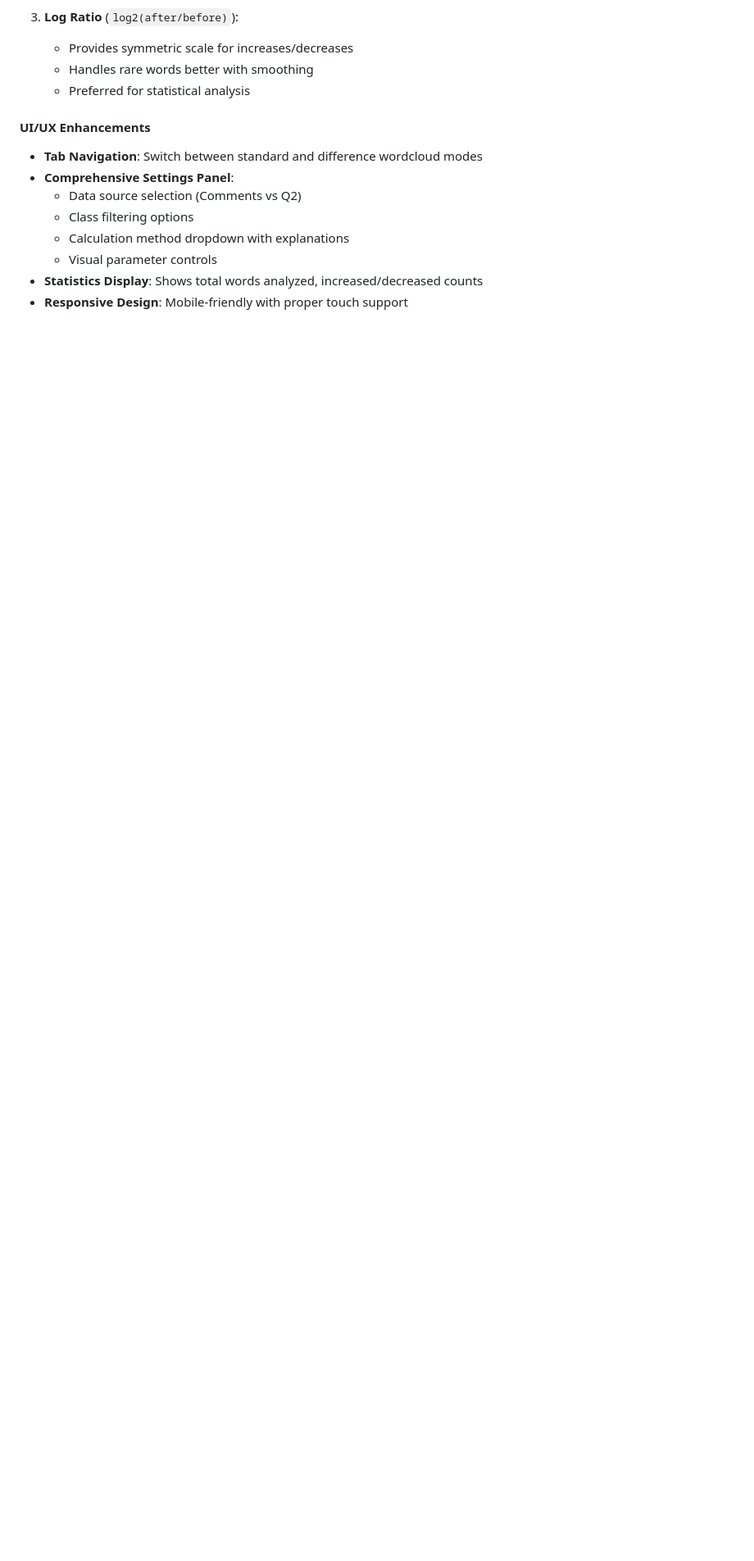
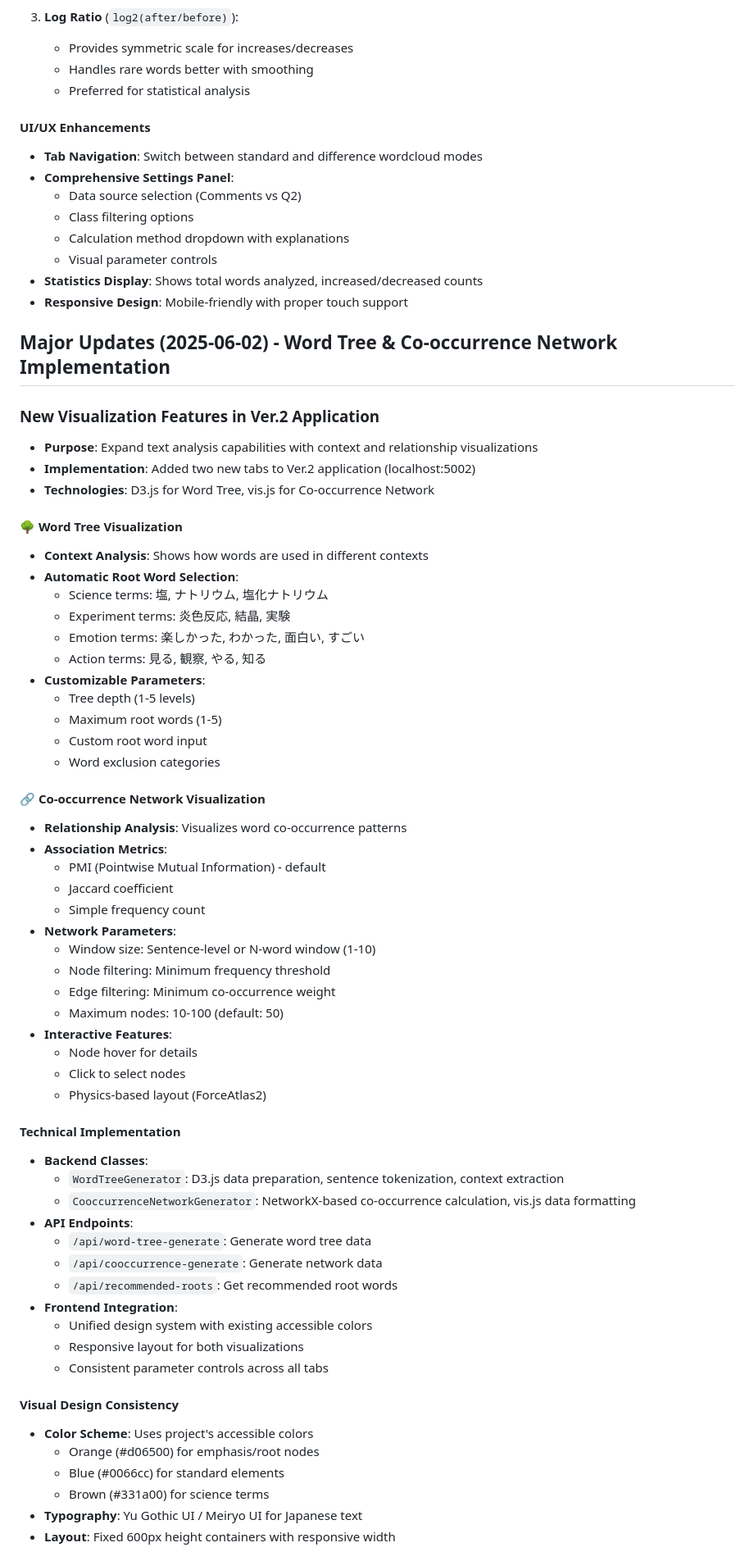
Before and after one commit to Grac11111aq/lecture-text-analysis, a Markdown page: CLAUDE.md, the part around one of its changes. Shown at 82% size. Rendered like a GitHub page; blank space fills up the shorter version.

Commit message:
Update CLAUDE.md with Word Tree and Co-occurrence Network documentation
- Add detailed documentation for new visualization features
- Document automatic root word selection for science education context
- Include technical implementation details (D3.js, vis.js, NetworkX)
- Add usage instructions and parameter descriptions
- Update dependencies section with NetworkX requirement

🤖 Generated with [Claude Code](https://claude.ai/code)

Co-Authored-By: Claude <noreply@anthropic.com>

```diff
--- a/CLAUDE.md
+++ b/CLAUDE.md
@@ -391,3 +391,61 @@ wordcloud_app/
   - Visual parameter controls
 - **Statistics Display**: Shows total words analyzed, increased/decreased counts
 - **Responsive Design**: Mobile-friendly with proper touch support
+
+## Major Updates (2025-06-02) - Word Tree & Co-occurrence Network Implementation
+
+### New Visualization Features in Ver.2 Application
+- **Purpose**: Expand text analysis capabilities with context and relationship visualizations
+- **Implementation**: Added two new tabs to Ver.2 application (localhost:5002)
+- **Technologies**: D3.js for Word Tree, vis.js for Co-occurrence Network
+
+#### 🌳 **Word Tree Visualization**
+- **Context Analysis**: Shows how words are used in different contexts
+- **Automatic Root Word Selection**:
+  - Science terms: 塩, ナトリウム, 塩化ナトリウム
+  - Experiment terms: 炎色反応, 結晶, 実験
+  - Emotion terms: 楽しかった, わかった, 面白い, すごい
+  - Action terms: 見る, 観察, やる, 知る
+- **Customizable Parameters**:
+  - Tree depth (1-5 levels)
+  - Maximum root words (1-5)
+  - Custom root word input
+  - Word exclusion categories
+
+#### 🔗 **Co-occurrence Network Visualization**
+- **Relationship Analysis**: Visualizes word co-occurrence patterns
+- **Association Metrics**:
+  - PMI (Pointwise Mutual Information) - default
+  - Jaccard coefficient
+  - Simple frequency count
+- **Network Parameters**:
+  - Window size: Sentence-level or N-word window (1-10)
+  - Node filtering: Minimum frequency threshold
+  - Edge filtering: Minimum co-occurrence weight
+  - Maximum nodes: 10-100 (default: 50)
+- **Interactive Features**:
+  - Node hover for details
+  - Click to select nodes
+  - Physics-based layout (ForceAtlas2)
+
+#### Technical Implementation
+- **Backend Classes**:
+  - `WordTreeGenerator`: D3.js data preparation, sentence tokenization, context extraction
+  - `CooccurrenceNetworkGenerator`: NetworkX-based co-occurrence calculation, vis.js data formatting
+- **API Endpoints**:
+  - `/api/word-tree-generate`: Generate word tree data
+  - `/api/cooccurrence-generate`: Generate network data
+  - `/api/recommended-roots`: Get recommended root words
+- **Frontend Integration**:
+  - Unified design system with existing accessible colors
+  - Responsive layout for both visualizations
+  - Consistent parameter controls across all tabs
+
+#### Visual Design Consistency
+- **Color Scheme**: Uses project's accessible colors
+  - Orange (#d06500) for emphasis/root nodes
+  - Blue (#0066cc) for standard elements
+  - Brown (#331a00) for science terms
+- **Typography**: Yu Gothic UI / Meiryo UI for Japanese text
+- **Layout**: Fixed 600px height containers with responsive width
+
```
Also changed, not shown: other parts of CLAUDE.md (+13 -0 lines).
